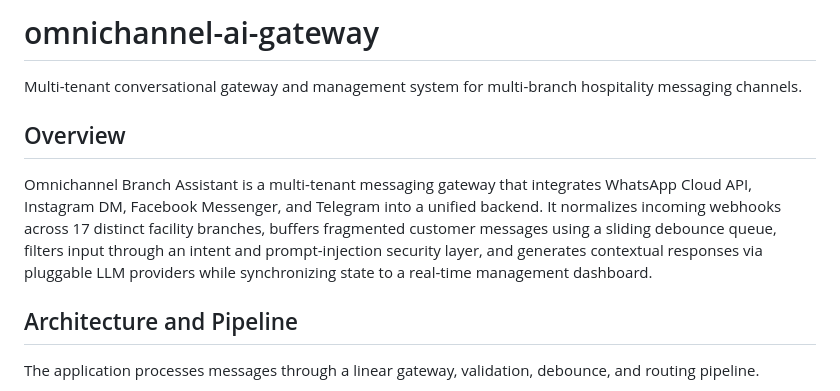
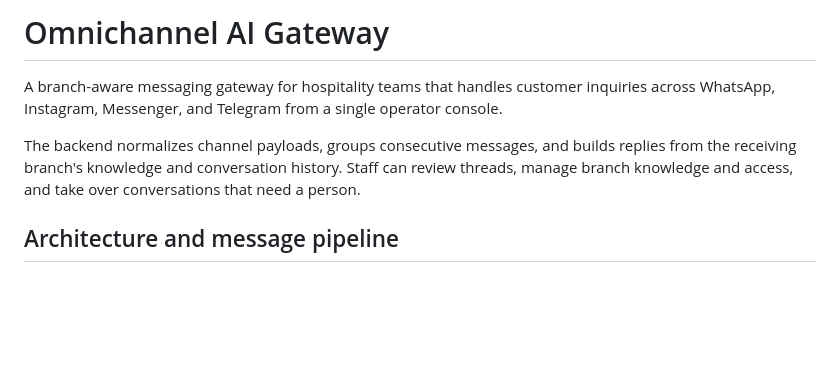
Before and after one commit to Gehrman-Sparrow42/omnichannel-ai-gateway, a Markdown page: README.md, the part around one of its changes. Rendered like a GitHub page; blank space fills up the shorter version.

````diff
--- a/README.md
+++ b/README.md
@@ -1,14 +1,10 @@
-# omnichannel-ai-gateway
+# Omnichannel AI Gateway
 
-Multi-tenant conversational gateway and management system for multi-branch hospitality messaging channels.
+A branch-aware messaging gateway for hospitality teams that handles customer inquiries across WhatsApp, Instagram, Messenger, and Telegram from a single operator console.
 
-## Overview
+The backend normalizes channel payloads, groups consecutive messages, and builds replies from the receiving branch's knowledge and conversation history. Staff can review threads, manage branch knowledge and access, and take over conversations that need a person.
 
-Omnichannel Branch Assistant is a multi-tenant messaging gateway that integrates WhatsApp Cloud API, Instagram DM, Facebook Messenger, and Telegram into a unified backend. It normalizes incoming webhooks across 17 distinct facility branches, buffers fragmented customer messages using a sliding debounce queue, filters input through an intent and prompt-injection security layer, and generates contextual responses via pluggable LLM providers while synchronizing state to a real-time management dashboard.
-
-## Architecture and Pipeline
-
-The application processes messages through a linear gateway, validation, debounce, and routing pipeline.
+## Architecture and message pipeline
 
 ```mermaid
 flowchart LR
````
Also changed, not shown: other parts of README.md (+44 -129 lines).
